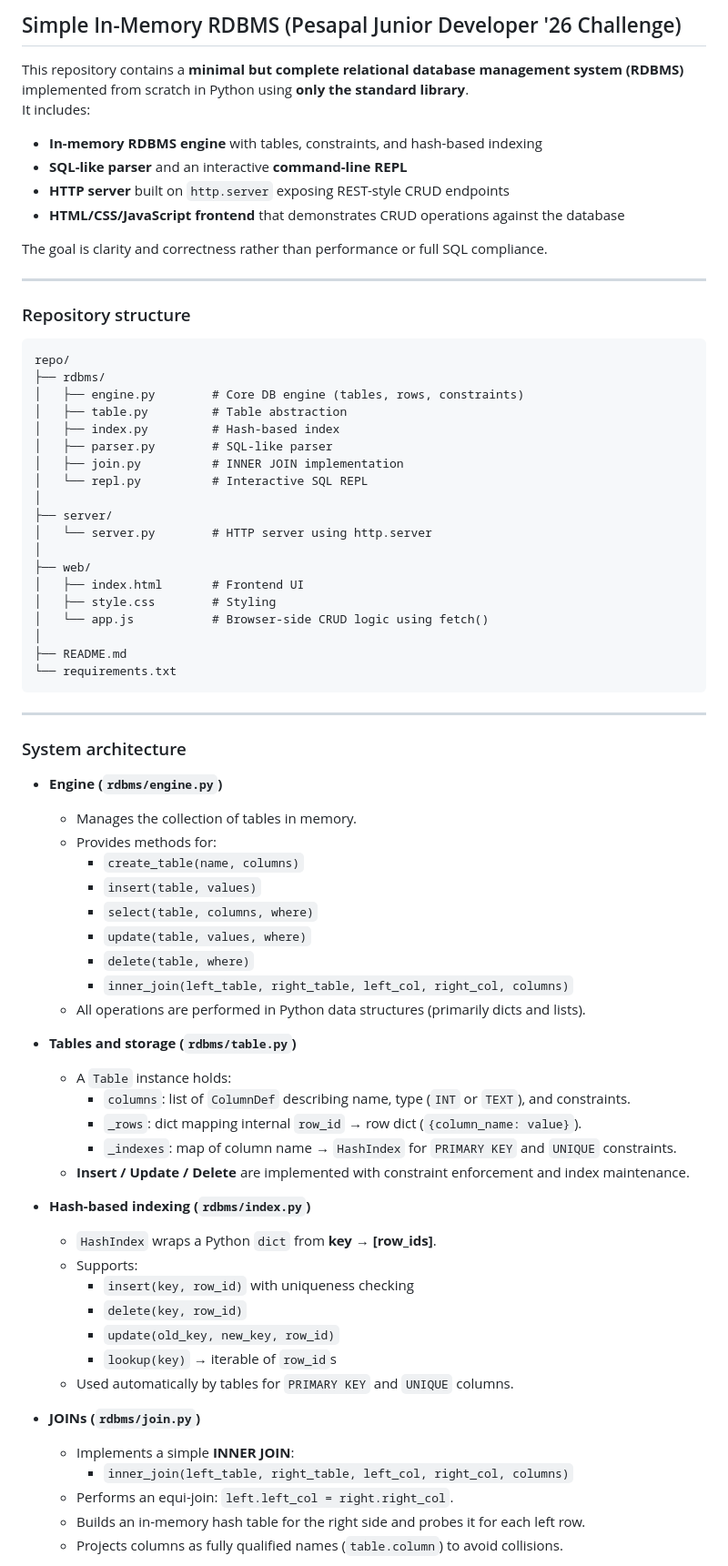
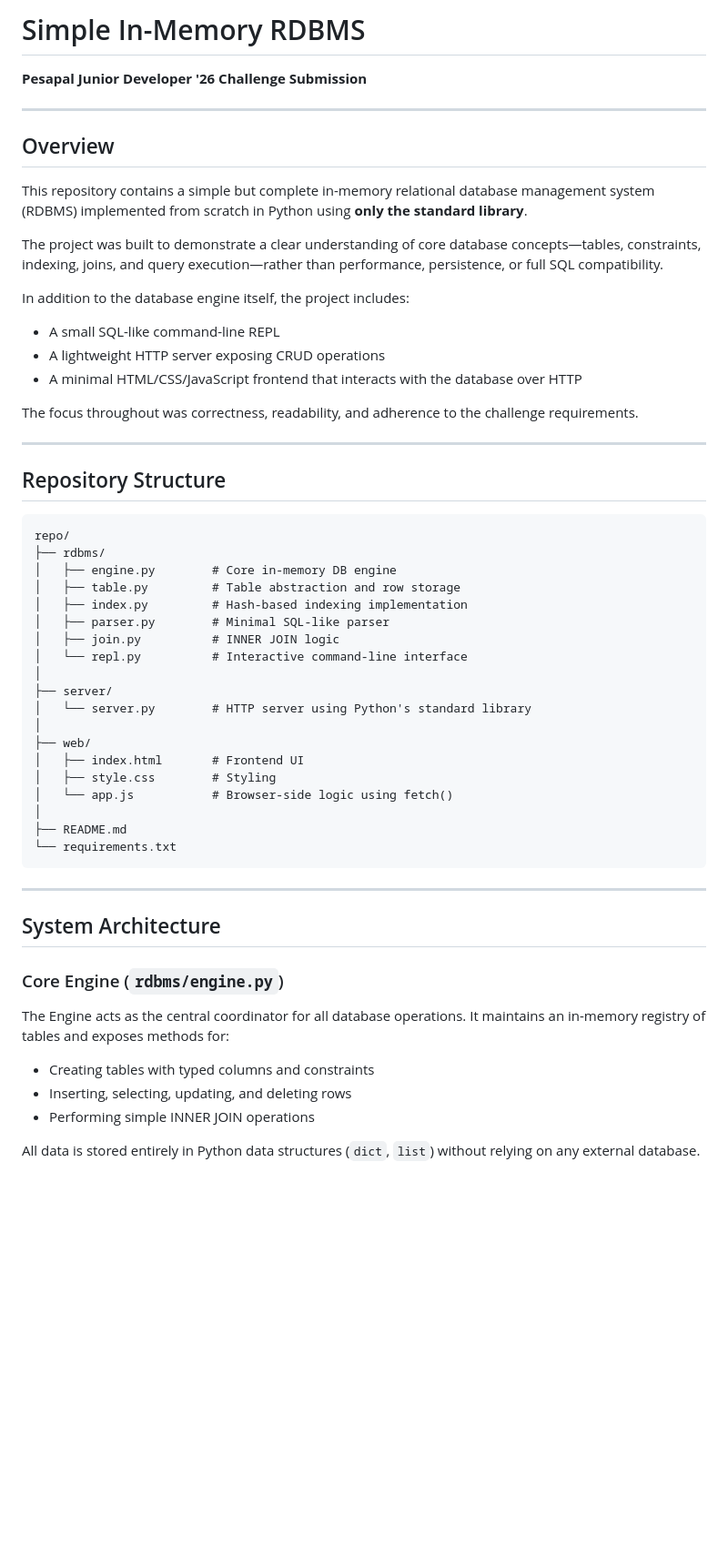
Before and after one commit to MmKimori/RDBMS-Pesapal-Challange, a Markdown page: README.md, the part around one of its changes. Shown at 91% size. GitHub-like rendering; blank space fills up the shorter version.

````diff
--- a/README.md
+++ b/README.md
@@ -1,36 +1,44 @@
-## Simple In-Memory RDBMS (Pesapal Junior Developer '26 Challenge)
+# Simple In-Memory RDBMS
 
-This repository contains a **minimal but complete relational database management system (RDBMS)** implemented from scratch in Python using **only the standard library**.
-It includes:
-
-- **In-memory RDBMS engine** with tables, constraints, and hash-based indexing
-- **SQL-like parser** and an interactive **command-line REPL**
-- **HTTP server** built on `http.server` exposing REST-style CRUD endpoints
-- **HTML/CSS/JavaScript frontend** that demonstrates CRUD operations against the database
-
-The goal is clarity and correctness rather than performance or full SQL compliance.
+**Pesapal Junior Developer '26 Challenge Submission**
 
 ---
 
-### Repository structure
+## Overview
 
-```text
+This repository contains a simple but complete in-memory relational database management system (RDBMS) implemented from scratch in Python using **only the standard library**.
+
+The project was built to demonstrate a clear understanding of core database concepts—tables, constraints, indexing, joins, and query execution—rather than performance, persistence, or full SQL compatibility.
+
+In addition to the database engine itself, the project includes:
+
+- A small SQL-like command-line REPL
+- A lightweight HTTP server exposing CRUD operations
+- A minimal HTML/CSS/JavaScript frontend that interacts with the database over HTTP
+
+The focus throughout was correctness, readability, and adherence to the challenge requirements.
+
+---
+
+## Repository Structure
+
+```
 repo/
 ├── rdbms/
-│   ├── engine.py        # Core DB engine (tables, rows, constraints)
-│   ├── table.py         # Table abstraction
-│   ├── index.py         # Hash-based index
-│   ├── parser.py        # SQL-like parser
-│   ├── join.py          # INNER JOIN implementation
-│   └── repl.py          # Interactive SQL REPL
+│   ├── engine.py        # Core in-memory DB engine
+│   ├── table.py         # Table abstraction and row storage
+│   ├── index.py         # Hash-based indexing implementation
+│   ├── parser.py        # Minimal SQL-like parser
+│   ├── join.py          # INNER JOIN logic
+│   └── repl.py          # Interactive command-line interface
 │
 ├── server/
-│   └── server.py        # HTTP server using http.server
+│   └── server.py        # HTTP server using Python's standard library
 │
 ├── web/
 │   ├── index.html       # Frontend UI
 │   ├── style.css        # Styling
-│   └── app.js           # Browser-side CRUD logic using fetch()
+│   └── app.js           # Browser-side logic using fetch()
 │
 ├── README.md
 └── requirements.txt
@@ -38,39 +46,15 @@ repo/
 
 ---
 
-### System architecture
+## System Architecture
 
-- **Engine (`rdbms/engine.py`)**
-  - Manages the collection of tables in memory.
-  - Provides methods for:
-    - `create_table(name, columns)`
-    - `insert(table, values)`
-    - `select(table, columns, where)`
-    - `update(table, values, where)`
-    - `delete(table, where)`
-    - `inner_join(left_table, right_table, left_col, right_col, columns)`
-  - All operations are performed in Python data structures (primarily dicts and lists).
+### Core Engine (`rdbms/engine.py`)
 
-- **Tables and storage (`rdbms/table.py`)**
-  - A `Table` instance holds:
-    - `columns`: list of `ColumnDef` describing name, type (`INT` or `TEXT`), and constraints.
-    - `_rows`: dict mapping internal `row_id` → row dict (`{column_name: value}`).
-    - `_indexes`: map of column name → `HashIndex` for `PRIMARY KEY` and `UNIQUE` constraints.
-  - **Insert / Update / Delete** are implemented with constraint enforcement and index maintenance.
+The Engine acts as the central coordinator for all database operations. It maintains an in-memory registry of tables and exposes methods for:
 
-- **Hash-based indexing (`rdbms/index.py`)**
-  - `HashIndex` wraps a Python `dict` from **key → [row_ids]**.
-  - Supports:
-    - `insert(key, row_id)` with uniqueness checking
-    - `delete(key, row_id)`
-    - `update(old_key, new_key, row_id)`
-    - `lookup(key)` → iterable of `row_id`s
-  - Used automatically by tables for `PRIMARY KEY` and `UNIQUE` columns.
+- Creating tables with typed columns and constraints
+- Inserting, selecting, updating, and deleting rows
+- Performing simple INNER JOIN operations
 
-- **JOINs (`rdbms/join.py`)**
-  - Implements a simple **INNER JOIN**:
-    - `inner_join(left_table, right_table, left_col, right_col, columns)`
-  - Performs an equi-join: `left.left_col = right.right_col`.
-  - Builds an in-memory hash table for the right side and probes it for each left row.
-  - Projects columns as fully qualified names (`table.column`) to avoid collisions.
+All data is stored entirely in Python data structures (`dict`, `list`) without relying on any external database.
 
````
Also changed, not shown: other parts of README.md (+141 -138 lines).
